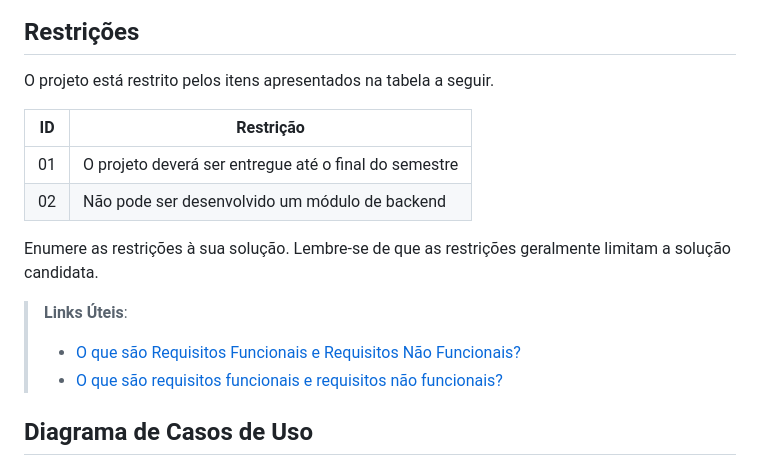
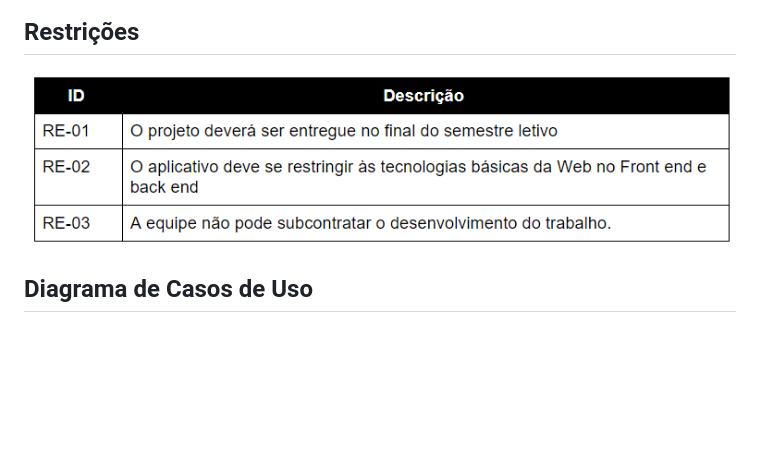
Before and after one commit to arthurcmagc/pmv-ads-2023-1-e2-proj-int-t4-pmv-ads-2023-1-e2-proj-int-t4-g5-adocao, a Markdown page: docs/02-Especificação do Projeto.md, the part around the change printed below. Rendered like a GitHub page; pictures changed too: docs/img/restriscoes.png (added); blank space fills up the shorter version.

```diff
--- a/docs/02-Especificação do Projeto.md
+++ b/docs/02-Especificação do Projeto.md
@@ -76,19 +43,9 @@ todos os aspectos capturados nas Histórias de Usuário foram cobertos.
 
 ## Restrições
 
-O projeto está restrito pelos itens apresentados na tabela a seguir.
-
-|ID| Restrição                                             |
-|--|-------------------------------------------------------|
-|01| O projeto deverá ser entregue até o final do semestre |
-|02| Não pode ser desenvolvido um módulo de backend        |
+<img src="img/restriscoes.png"><br>
 
 
-Enumere as restrições à sua solução. Lembre-se de que as restrições geralmente limitam a solução candidata.
-
-> **Links Úteis**:
-> - [O que são Requisitos Funcionais e Requisitos Não Funcionais?](https://codificar.com.br/requisitos-funcionais-nao-funcionais/)
-> - [O que são requisitos funcionais e requisitos não funcionais?](https://analisederequisitos.com.br/requisitos-funcionais-e-requisitos-nao-funcionais-o-que-sao/)
 
 ## Diagrama de Casos de Uso
 
```
Also changed, not shown: other parts of docs/02-Especificação do Projeto.md (+10 -43 lines), docs/img/historias_usuários.png (added), docs/img/requisitos_funcionais.png (added), docs/img/requisitos_nao_funcionais.png (added).
